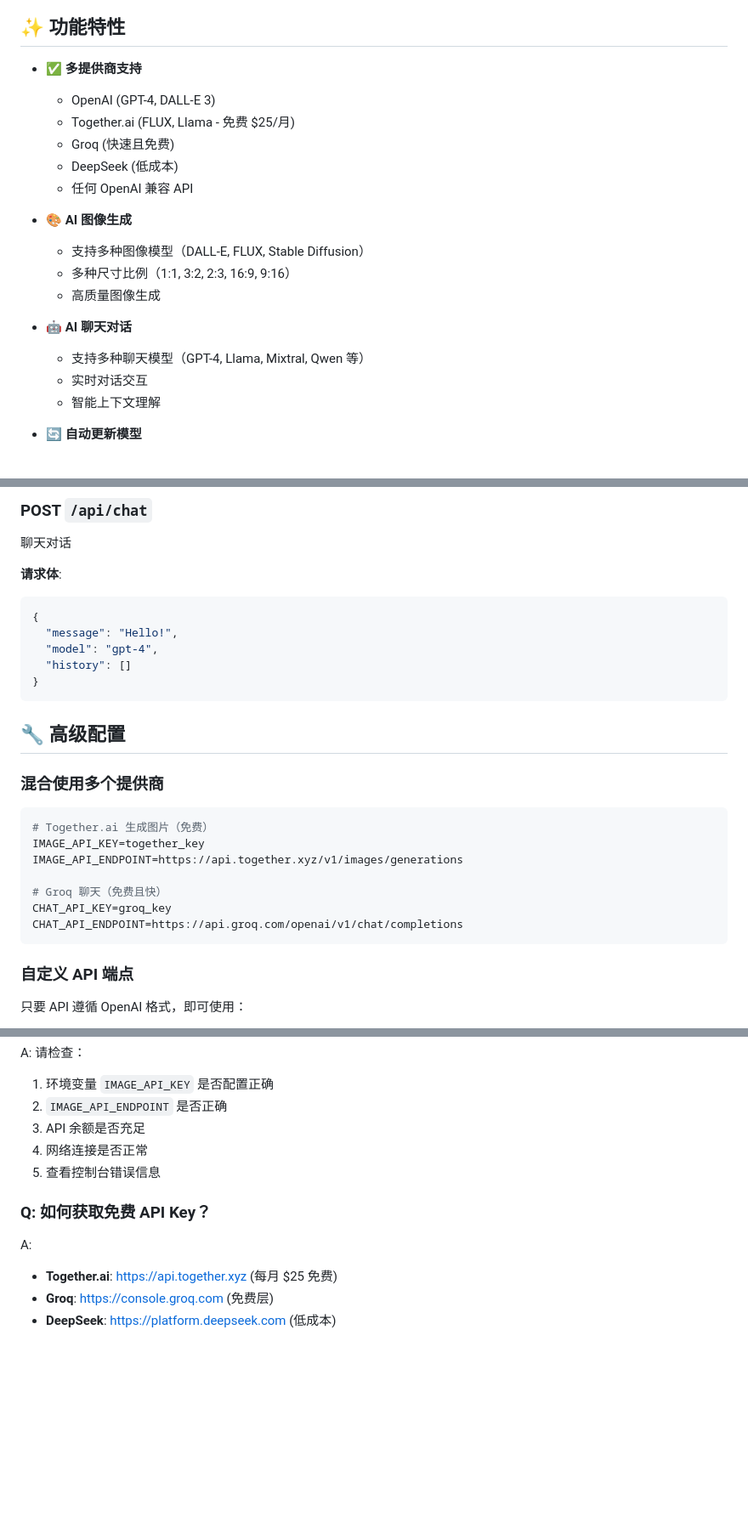
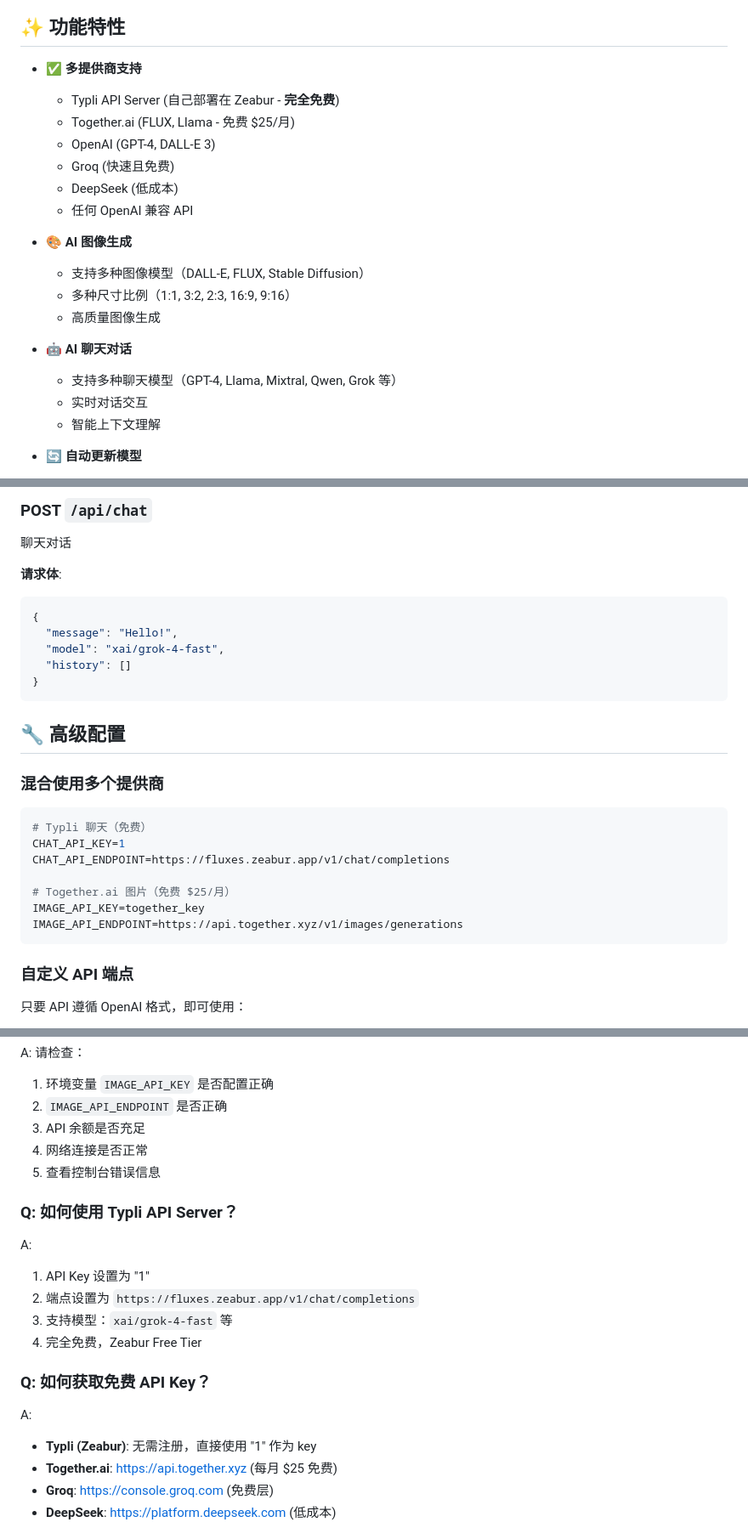
Before and after one commit to kinai9661/ai-image-generator, a Markdown page: README.md, 3 parts joined by grey strips. Shown at 85% size. Drawn GitHub-style; blank space fills up the shorter version.

````diff
--- a/README.md
+++ b/README.md
@@ -9,8 +9,9 @@
 ## ✨ 功能特性
 
 - ✅ **多提供商支持**
+  - Typli API Server (自己部署在 Zeabur - **完全免费**)
+  - Together.ai (FLUX, Llama - 免费 $25/月)
   - OpenAI (GPT-4, DALL-E 3)
-  - Together.ai (FLUX, Llama - 免费 $25/月)
   - Groq (快速且免费)
   - DeepSeek (低成本)
   - 任何 OpenAI 兼容 API
@@ -21,7 +22,7 @@
   - 高质量图像生成
 
 - 🤖 **AI 聊天对话**
-  - 支持多种聊天模型（GPT-4, Llama, Mixtral, Qwen 等）
+  - 支持多种聊天模型（GPT-4, Llama, Mixtral, Qwen, Grok 等）
   - 实时对话交互
   - 智能上下文理解
 
@@ -178,7 +264,7 @@ vercel
 ```json
 {
   "message": "Hello!",
-  "model": "gpt-4",
+  "model": "xai/grok-4-fast",
   "history": []
 }
 ```
@@ -188,13 +274,13 @@ vercel
 ### 混合使用多个提供商
 
 ```env
-# Together.ai 生成图片（免费）
+# Typli 聊天（免费）
+CHAT_API_KEY=1
+CHAT_API_ENDPOINT=https://fluxes.zeabur.app/v1/chat/completions
+
+# Together.ai 图片（免费 $25/月）
 IMAGE_API_KEY=together_key
 IMAGE_API_ENDPOINT=https://api.together.xyz/v1/images/generations
-
-# Groq 聊天（免费且快）
-CHAT_API_KEY=groq_key
-CHAT_API_ENDPOINT=https://api.groq.com/openai/v1/chat/completions
 ```
 
 ### 自定义 API 端点
@@ -218,9 +304,18 @@ A: 请检查：
 4. 网络连接是否正常
 5. 查看控制台错误信息
 
+### Q: 如何使用 Typli API Server？
+
+A:
+1. API Key 设置为 "1"
+2. 端点设置为 `https://fluxes.zeabur.app/v1/chat/completions`
+3. 支持模型：`xai/grok-4-fast` 等
+4. 完全免费，Zeabur Free Tier
+
 ### Q: 如何获取免费 API Key？
 
 A:
+- **Typli (Zeabur)**: 无需注册，直接使用 "1" 作为 key
 - **Together.ai**: https://api.together.xyz (每月 $25 免费)
 - **Groq**: https://console.groq.com (免费层)
 - **DeepSeek**: https://platform.deepseek.com (低成本)
````
Also changed, not shown: other parts of README.md (+103 -16 lines).
